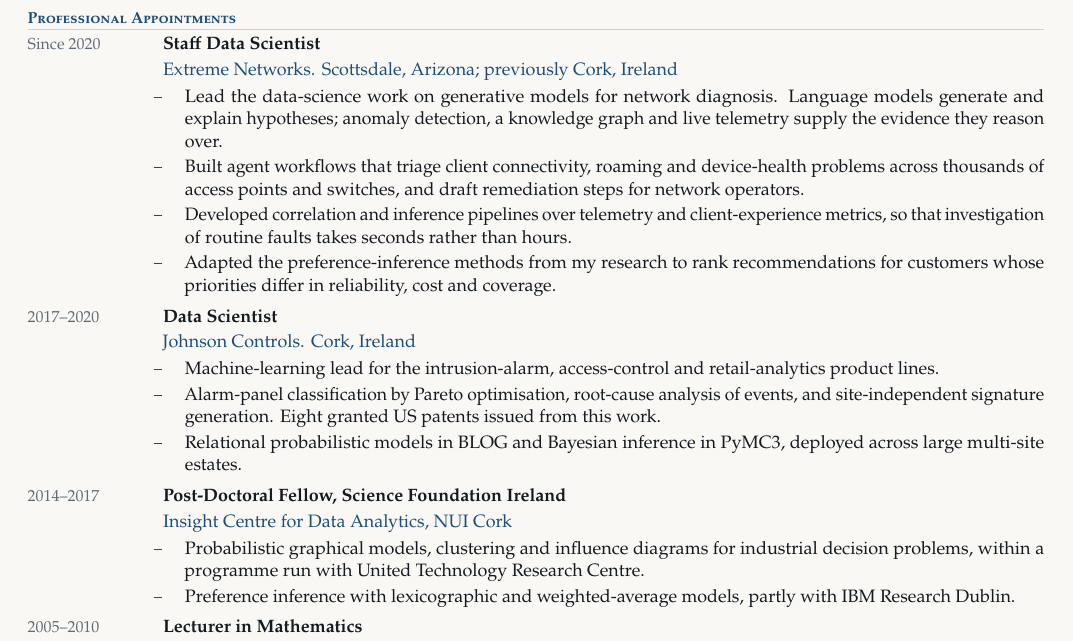
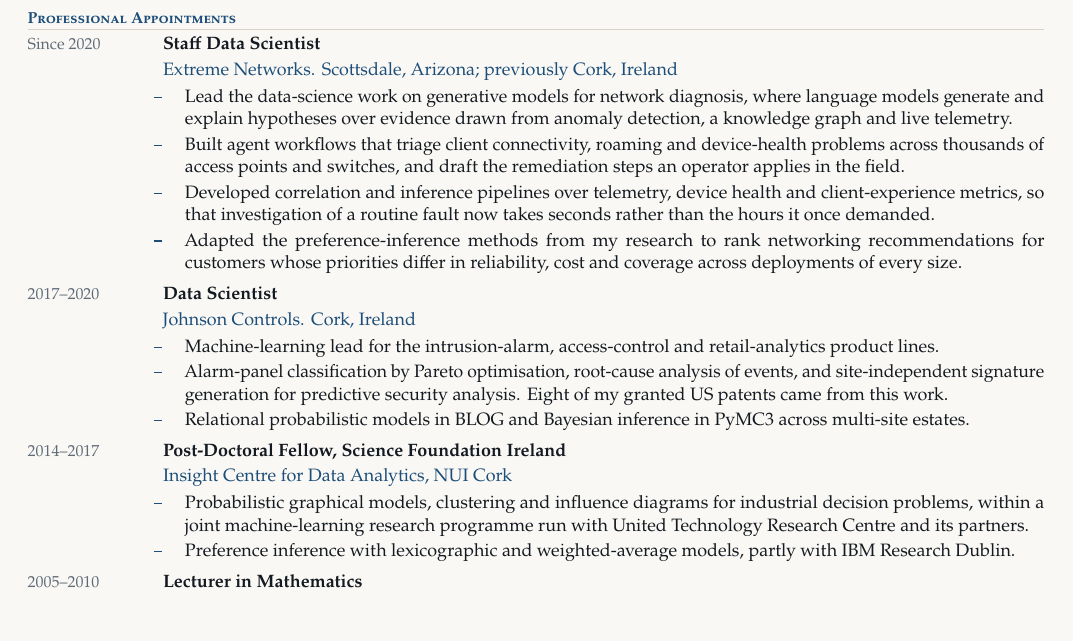
Before and after one commit to abdulrazakucc/abdulrazakucc.github.io, a LaTeX CV (cv/cv.tex): part of page 1 of 2, cut so that both start at the same text. Compiled offline with pdfLaTeX.

Commit message:
Fit every appointment bullet to one or two full lines
Rewrite the bullets under Professional Appointments so each one sets as a
single full line or two full lines. The previous wording left stub lines
carrying a word or two ("over.", "estates."), which read as ragged next to
the justified body text.

Co-Authored-By: Claude Opus 5 <noreply@anthropic.com>

```diff
--- a/cv/cv.tex
+++ b/cv/cv.tex
@@ -165,41 +165,41 @@
   \item[Since 2020]
     \role{Staff Data Scientist}{Extreme Networks. Scottsdale, Arizona; previously Cork, Ireland}
     \begin{duties}
-      \item Lead the data-science work on generative models for network diagnosis. Language models
-            generate and explain hypotheses; anomaly detection, a knowledge graph and live telemetry
-            supply the evidence they reason over.
-      \item Built agent workflows that triage client connectivity, roaming and device-health
-            problems across thousands of access points and switches, and draft remediation steps
-            for network operators.
-      \item Developed correlation and inference pipelines over telemetry and client-experience
-            metrics, so that investigation of routine faults takes seconds rather than hours.
-      \item Adapted the preference-inference methods from my research to rank recommendations for
-            customers whose priorities differ in reliability, cost and coverage.
+      \item Lead the data-science work on generative models for network diagnosis, where language models
+            generate and explain hypotheses over evidence drawn from anomaly detection, a knowledge graph and
+            live telemetry.
+      \item Built agent workflows that triage client connectivity, roaming and device-health problems across
+            thousands of access points and switches, and draft the remediation steps an operator applies in the
+            field.
+      \item Developed correlation and inference pipelines over telemetry, device health and client-experience
+            metrics, so that investigation of a routine fault now takes seconds rather than the hours it once demanded.
+      \item Adapted the preference-inference methods from my research to rank networking recommendations for
+            customers whose priorities differ in reliability, cost and coverage across deployments of every
+            size.
     \end{duties}
   \item[2017--2020]
     \role{Data Scientist}{Johnson Controls. Cork, Ireland}
     \begin{duties}
-      \item Machine-learning lead for the intrusion-alarm, access-control and retail-analytics
-            product lines.
+      \item Machine-learning lead for the intrusion-alarm, access-control and retail-analytics product lines.
       \item Alarm-panel classification by Pareto optimisation, root-cause analysis of events, and
-            site-independent signature generation. Eight granted US patents issued from this work.
-      \item Relational probabilistic models in BLOG and Bayesian inference in PyMC3, deployed
-            across large multi-site estates.
+            site-independent signature generation for predictive security analysis. Eight of my granted US
+            patents came from this work.
+      \item Relational probabilistic models in BLOG and Bayesian inference in PyMC3 across multi-site estates.
     \end{duties}
   \item[2014--2017]
     \role{Post-Doctoral Fellow, Science Foundation Ireland}
          {Insight Centre for Data Analytics, NUI Cork}
     \begin{duties}
-      \item Probabilistic graphical models, clustering and influence diagrams for industrial
-            decision problems, within a programme run with United Technology Research Centre.
-      \item Preference inference with lexicographic and weighted-average models, partly with IBM
-            Research Dublin.
+      \item Probabilistic graphical models, clustering and influence diagrams for industrial decision problems,
+            within a joint machine-learning research programme run with United Technology Research Centre and its partners.
+      \item Preference inference with lexicographic and weighted-average models, partly with IBM Research
+            Dublin.
     \end{duties}
   \item[2005--2010]
     \role{Lecturer in Mathematics}{Osmania University. Hyderabad, India}
     \begin{duties}
-      \item Undergraduate teaching in algebra, real and numerical analysis, calculus, probability
-            and statistics.
+      \item Undergraduate teaching in algebra, real and numerical analysis, calculus, probability and
+            statistics.
     \end{duties}
 \end{dated}
 
```
Also changed, not shown: cv/Abdul-Razak-CV.pdf.
